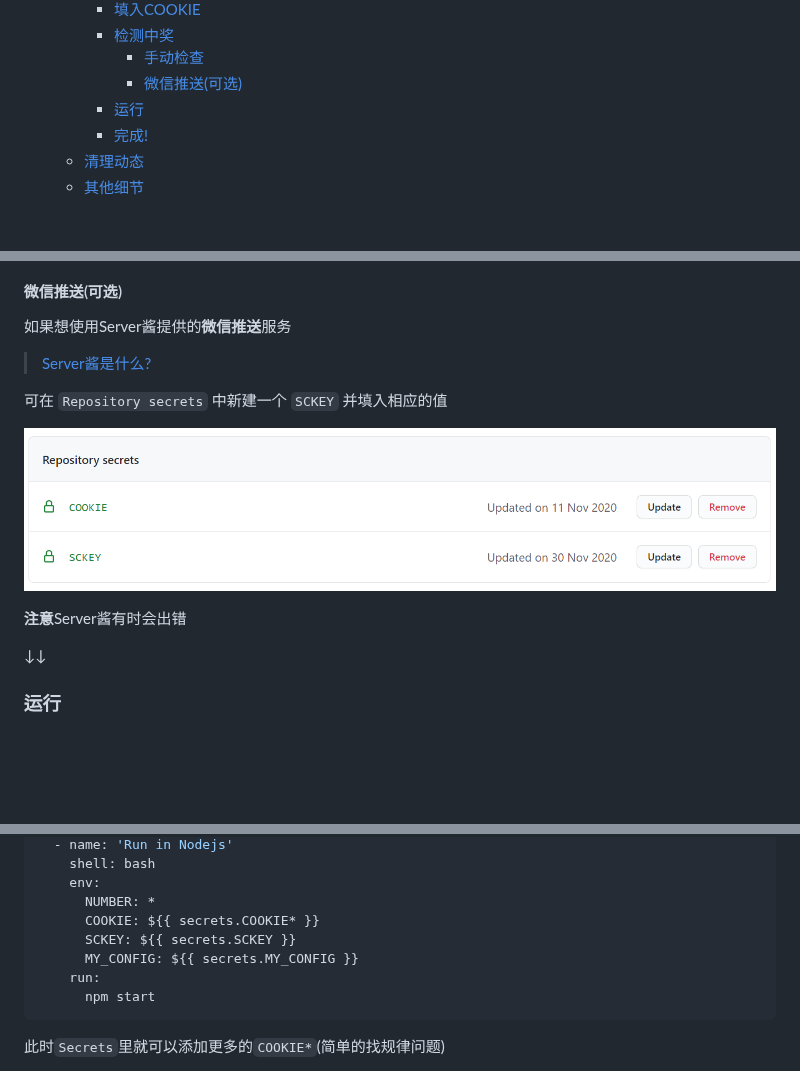
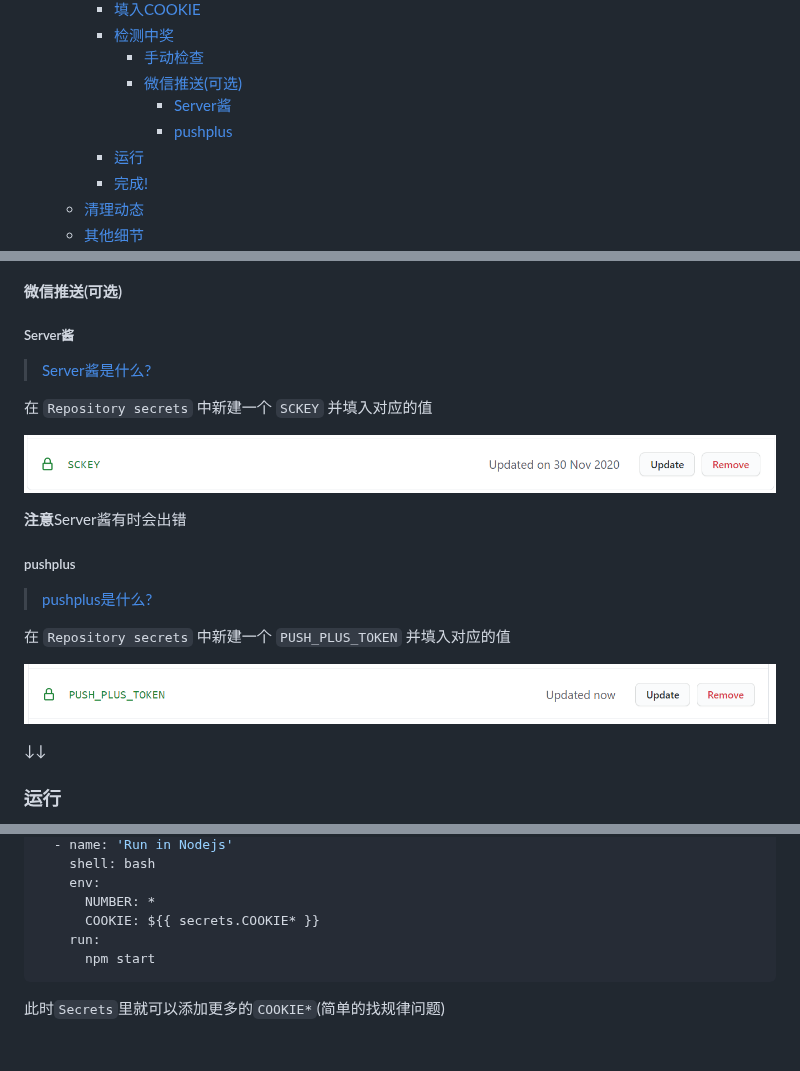
Before and after one commit to shanmiteko/LotteryAutoScript, a Markdown page: README.md, 3 parts joined by grey strips. Drawn GitHub-style; pictures changed too: .github/push+.png (added), .github/secret2.png (deleted), .github/serverchan.png (added); blank space fills up the shorter version.

````diff
--- a/README.md
+++ b/README.md
@@ -26,6 +26,8 @@
     - [检测中奖](#检测中奖)
       - [手动检查](#手动检查)
       - [微信推送(可选)](#微信推送可选)
+        - [Server酱](#server酱)
+        - [pushplus](#pushplus)
     - [运行](#运行)
     - [完成!](#完成)
   - [清理动态](#清理动态)
@@ -113,15 +115,23 @@ Chrome浏览器:
 手动触发`Automatic check`工作流后可在日志中查看
 ![check](.github/check.png)
 #### 微信推送(可选)
-如果想使用Server酱提供的**微信推送**服务
+##### Server酱
 
 > [Server酱是什么?](http://sc.ftqq.com/3.version)
 
-可在 `Repository secrets` 中新建一个 `SCKEY` 并填入相应的值
+在 `Repository secrets` 中新建一个 `SCKEY` 并填入对应的值
 
-![new secret SCKEY](.github/secret2.png)
+![new secret SCKEY](.github/serverchan.png)
 
 **注意**Server酱有时会出错
+
+##### pushplus
+
+> [pushplus是什么?](https://pushplus.hxtrip.com/index)
+
+在 `Repository secrets` 中新建一个 `PUSH_PLUS_TOKEN` 并填入对应的值
+
+![new secret PUSH_PLUS_TOKEN](.github/push+.png)
 
 ↓↓
 
@@ -212,8 +222,6 @@ steps:
     env:
       NUMBER: *
       COOKIE: ${{ secrets.COOKIE* }}
-      SCKEY: ${{ secrets.SCKEY }}
-      MY_CONFIG: ${{ secrets.MY_CONFIG }}
     run:
       npm start
 ```
````
Also changed, not shown: other parts of README.md (+0 -3 lines), 7 other files.
